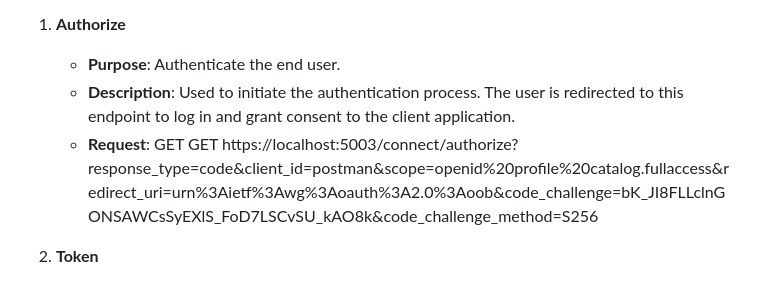
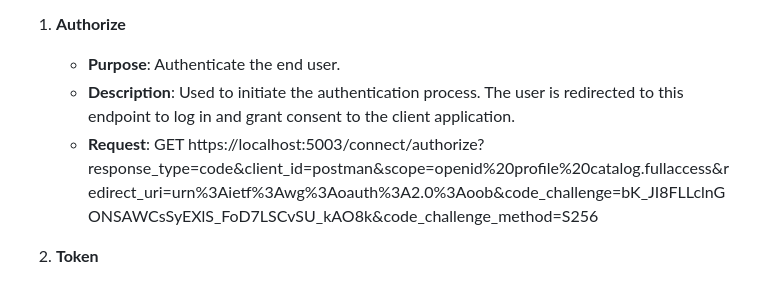
Before and after one commit to nirajp82/Microservice, a Markdown page: 01_07_IdentityService.md, the part around the change. Drawn GitHub-style.

```diff
--- a/01_07_IdentityService.md
+++ b/01_07_IdentityService.md
@@ -276,7 +276,7 @@ IdentityServer exposes several key endpoints to support standard functionality.
 1. **Authorize**
    - **Purpose**: Authenticate the end user.
    - **Description**: Used to initiate the authentication process. The user is redirected to this endpoint to log in and grant consent to the client application.
-   - **Request**: GET GET https://localhost:5003/connect/authorize?response_type=code&client_id=postman&scope=openid%20profile%20catalog.fullaccess&redirect_uri=urn%3Aietf%3Awg%3Aoauth%3A2.0%3Aoob&code_challenge=bK_JI8FLLclnGONSAWCsSyEXlS_FoD7LSCvSU_kAO8k&code_challenge_method=S256
+   - **Request**: GET https://localhost:5003/connect/authorize?response_type=code&client_id=postman&scope=openid%20profile%20catalog.fullaccess&redirect_uri=urn%3Aietf%3Awg%3Aoauth%3A2.0%3Aoob&code_challenge=bK_JI8FLLclnGONSAWCsSyEXlS_FoD7LSCvSU_kAO8k&code_challenge_method=S256
 
 2. **Token**
    - **Purpose**: Request a token programmatically.
```
